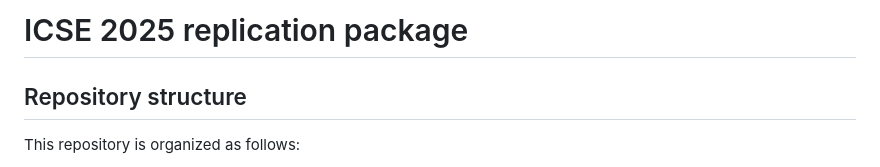
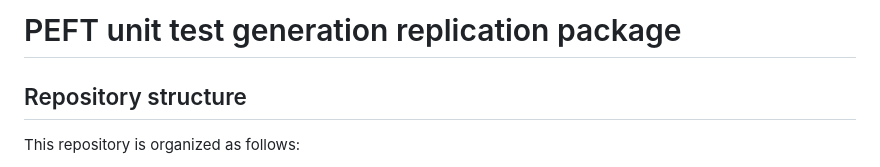
Before and after one commit to andstor/peft-unit-test-generation-replication-package, a Markdown page: README.md, the part around one of its changes. Drawn GitHub-style.

```diff
--- a/README.md
+++ b/README.md
@@ -1,4 +1,4 @@
-# ICSE 2025 replication package
+# PEFT unit test generation replication package
 
 
 ## Repository structure
```
Also changed, not shown: other parts of README.md (+1 -1 lines).
